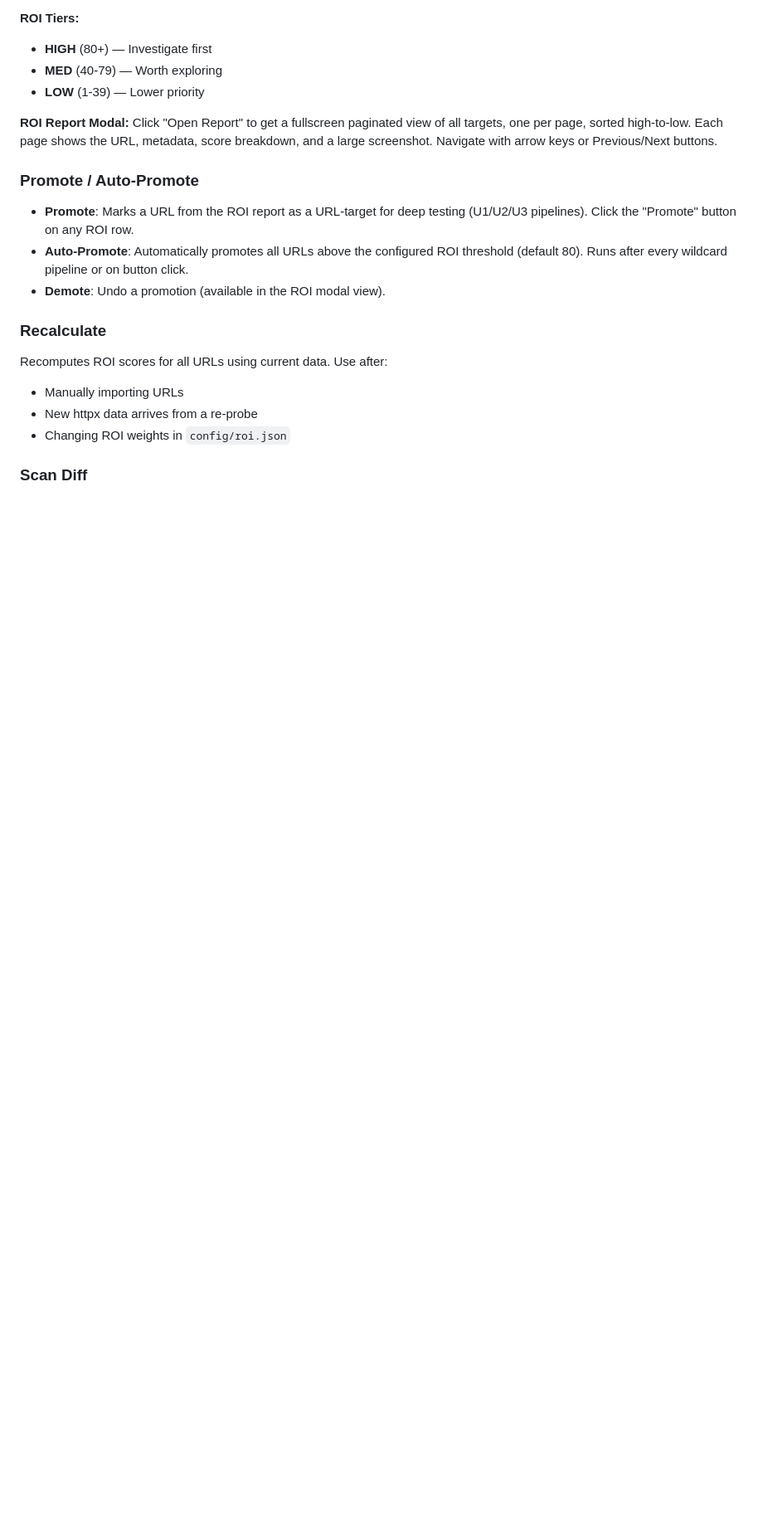
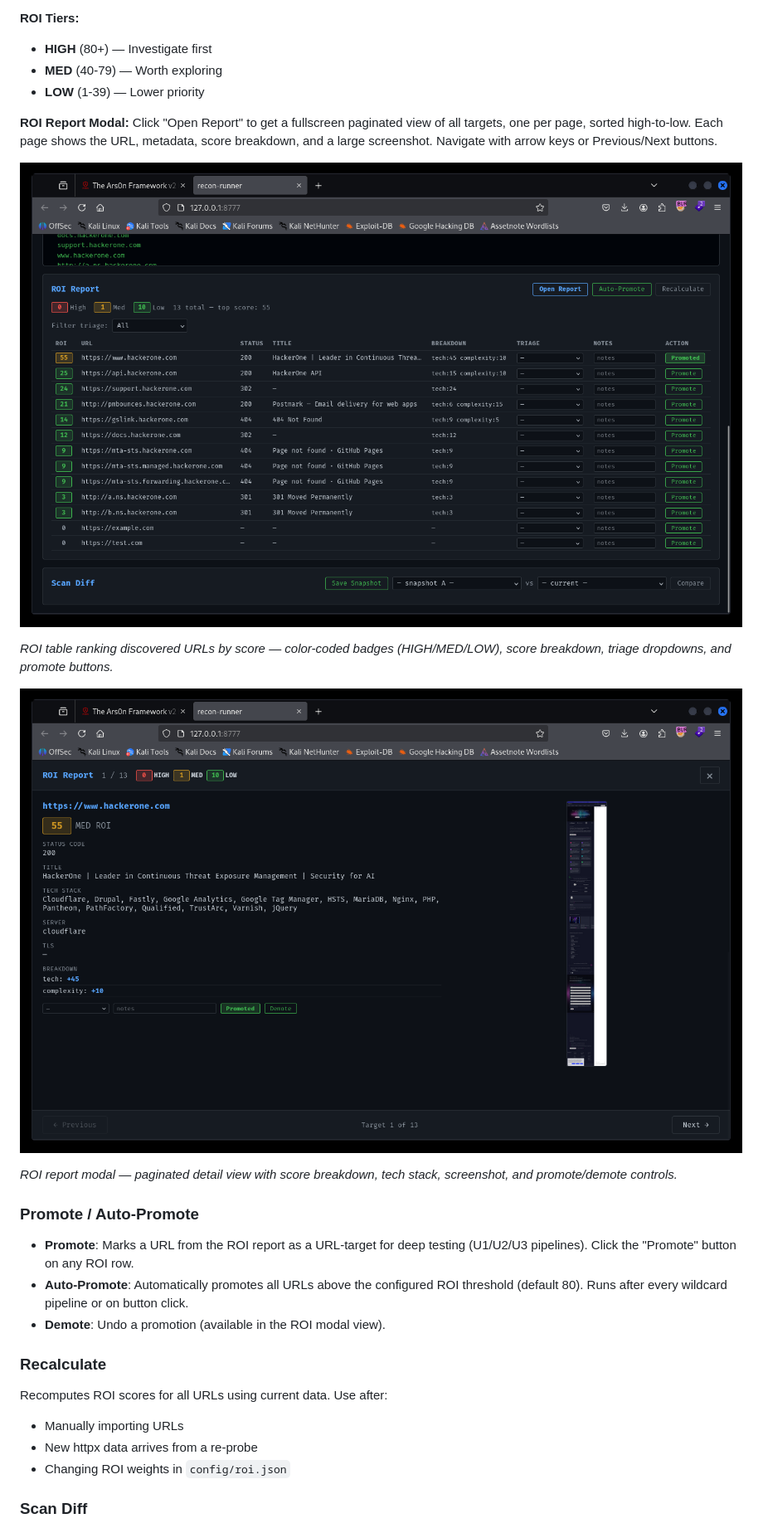
Before and after one commit to tm686/srturl, a Markdown page: recon-runner/README.md, the part around one of its changes. Shown at 83% size. GitHub-like rendering; pictures changed too: recon-runner/docs/ui-roi-report.png (added), recon-runner/docs/ui-roi.png (added); blank space fills up the shorter version.

Commit message:
Add screenshots to README
Co-Authored-By: Claude Sonnet 4.6 <noreply@anthropic.com>

```diff
--- a/recon-runner/README.md
+++ b/recon-runner/README.md
@@ -76,6 +80,14 @@ The ROI (Return on Investment) score ranks discovered URLs by how likely they ar
 - **LOW** (1-39) — Lower priority
 
 **ROI Report Modal:** Click "Open Report" to get a fullscreen paginated view of all targets, one per page, sorted high-to-low. Each page shows the URL, metadata, score breakdown, and a large screenshot. Navigate with arrow keys or Previous/Next buttons.
+
+![ROI report table](docs/ui-roi.png)
+
+*ROI table ranking discovered URLs by score — color-coded badges (HIGH/MED/LOW), score breakdown, triage dropdowns, and promote buttons.*
+
+![ROI report modal](docs/ui-roi-report.png)
+
+*ROI report modal — paginated detail view with score breakdown, tech stack, screenshot, and promote/demote controls.*
 
 ### Promote / Auto-Promote
 
```
Also changed, not shown: other parts of recon-runner/README.md (+4 -0 lines), recon-runner/docs/ui-main.png (added).
